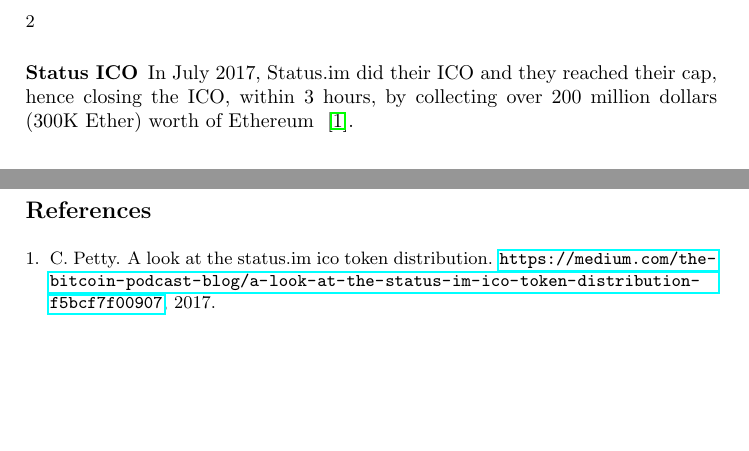
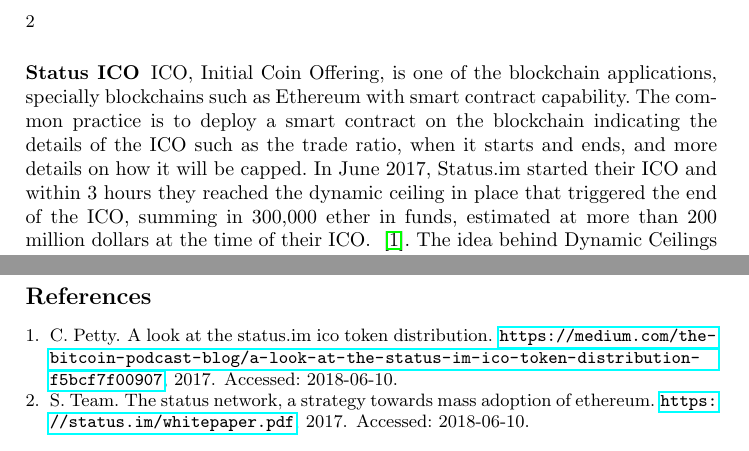
Before and after one commit to MadibaGroup/2018-Dolunay, a LaTeX paper (frontrunning/Latex/main.tex, which reads frontrunning/Latex/sections/paper.tex): two parts of page 2 of 2, joined at a grey line, cut so that both start at the same text, the shorter picture padded with empty space. Compiled offline with pdfLaTeX.

Commit message:
[frontrunning] More on status ICO

```diff
--- a/frontrunning/Latex/sections/paper.tex
+++ b/frontrunning/Latex/sections/paper.tex
@@ -46,7 +46,10 @@ There has been many incidents of frontrunning in real world blockchains speciall
 % NOTE: This seperation can also happen by another category, like: frontrunning by miners: status ico F2pool, and frontrunning by others
 
 \subsubsection{Status ICO}
-In July 2017, Status.im did their ICO and they reached their cap, hence closing the ICO, within 3 hours, by collecting over 200 million dollars (300K Ether) worth of Ethereum ~\cite{statusicoanalysis}.
+ICO, Initial Coin Offering, is one of the blockchain applications, specially blockchains such as Ethereum with smart contract capability. The common practice is to deploy a smart contract on the blockchain indicating the details of the ICO such as the trade ratio, when it starts and ends, and more details on how it will be capped.
+In June 2017, Status.im started their ICO and within 3 hours they reached the dynamic ceiling in place that triggered the end of the ICO, summing in 300,000 ether in funds, estimated at more than 200 million dollars at the time of their ICO. ~\cite{statusicoanalysis}. The idea behind Dynamic Ceilings is to make it more costly for larger contributors,  in the form of transaction fees, which have to split their contributions to different addresses, with minimal impact to smaller contributors~\cite{statuswhitepaper}.
+On the time of the ICO there were reports of Ethereum network being unusable and transactions were not confirming. Further study showed that some mining pools (\todo: define mining pool) could have been manipulating the network for their own profit.
+
 %NOTE: ICO Initial Coin Offering should be explained probably in introduction section. the process of ICO smart contract and how the capped system works --> limited time/funds can be included in the ico and why people would try to get in as soon as possible, explain how their investment strategy works and such. Maybe the second half could be explained here to say why frontrunning an ICO makes sense?
 % add more on capped ICOs, status used Distribution & Dynamic Ceilings : https://blog.status.im/distribution-dynamic-ceilings-e2f427f5cca  ~\cite{statuswhitepaper}
 
```
Also changed, not shown: frontrunning/Latex/bib/Frontrunning_Ref.bib (+3 -0 lines), frontrunning/Latex/sections/paper.tex (2 more changed lines).
